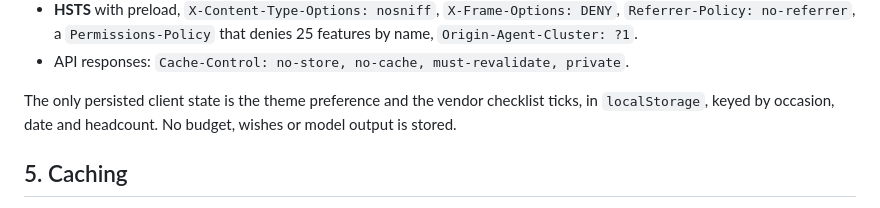
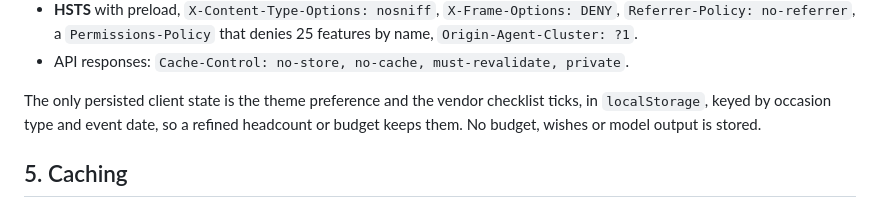
Before and after one commit to uditjainstjis/utsav-planner, a Markdown page: SECURITY.md, the part around the change. GitHub-like rendering.

Commit message:
SECURITY: vendor ticks are keyed by occasion type and event date
render-vendors.js keys them by eventType and eventDate only; the doc said
headcount too.

Claude-Session: https://claude.ai/code/session_01JJpwvudMDDXAHMoktcc3ew
Co-Authored-By: Claude Opus 5.5 <noreply@anthropic.com>

```diff
--- a/SECURITY.md
+++ b/SECURITY.md
@@ -146,8 +146,8 @@ asserts it states exactly the headers the Worker sets.
 - API responses: `Cache-Control: no-store, no-cache, must-revalidate, private`.
 
 The only persisted client state is the theme preference and the vendor checklist
-ticks, in `localStorage`, keyed by occasion, date and headcount. No budget,
-wishes or model output is stored.
+ticks, in `localStorage`, keyed by occasion type and event date, so a refined
+headcount or budget keeps them. No budget, wishes or model output is stored.
 
 ## 5. Caching
 
```
